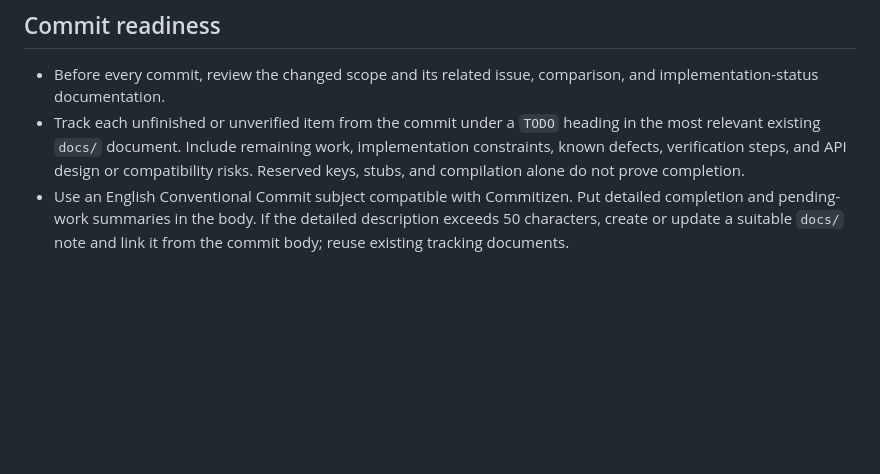
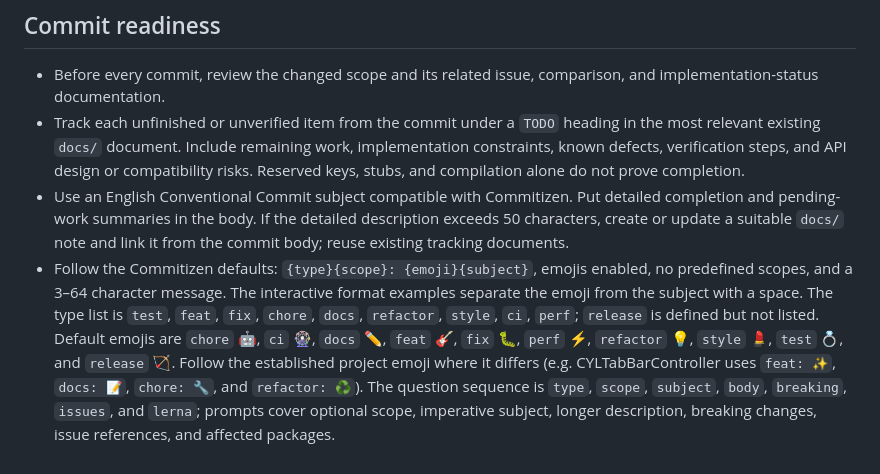
Before and after one commit to ChenYilong/CYLSearchViewController, a Markdown page: AGENTS.md, the part around the change. GitHub-like rendering; blank space fills up the shorter version.

```diff
--- a/AGENTS.md
+++ b/AGENTS.md
@@ -62,3 +62,15 @@ reproduction or fix without launching the sample on a simulator.
   detailed completion and pending-work summaries in the body. If the detailed
   description exceeds 50 characters, create or update a suitable `docs/` note
   and link it from the commit body; reuse existing tracking documents.
+- Follow the Commitizen defaults: `{type}{scope}: {emoji}{subject}`, emojis
+  enabled, no predefined scopes, and a 3–64 character message. The interactive
+  format examples separate the emoji from the subject with a space. The
+  type list is `test`, `feat`, `fix`, `chore`, `docs`, `refactor`, `style`,
+  `ci`, `perf`; `release` is defined but not listed. Default emojis are
+  `chore` 🤖, `ci` 🎡, `docs` ✏️, `feat` 🎸, `fix` 🐛, `perf` ⚡️,
+  `refactor` 💡, `style` 💄, `test` 💍, and `release` 🏹. Follow the established
+  project emoji where it differs (e.g. CYLTabBarController uses `feat: ✨`,
+  `docs: 📝`, `chore: 🔧`, and `refactor: ♻️`). The question sequence is
+  `type`, `scope`, `subject`, `body`, `breaking`, `issues`, and `lerna`;
+  prompts cover optional scope, imperative subject, longer description,
+  breaking changes, issue references, and affected packages.
```
Also changed, not shown: instructions.md (+22 -0 lines).
